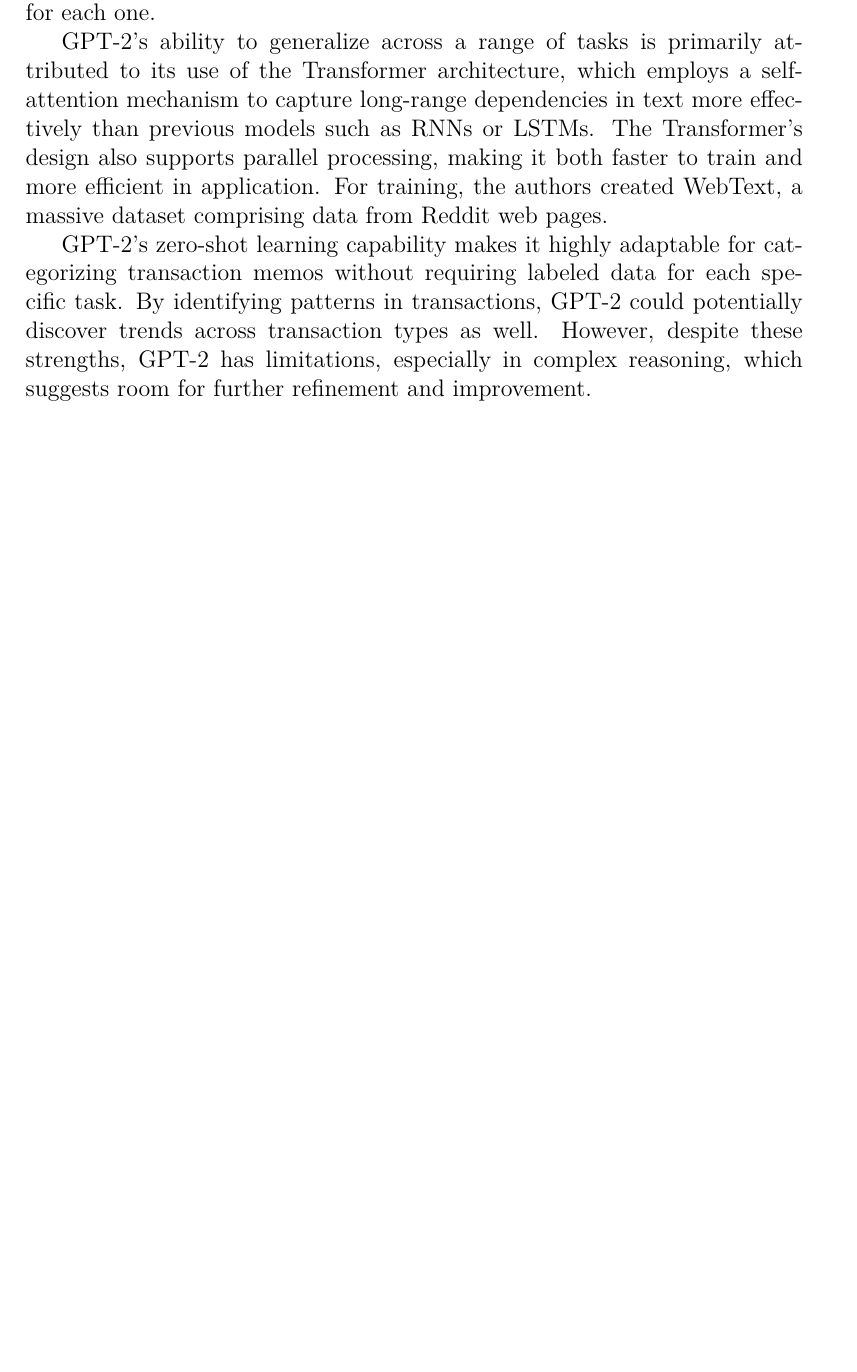
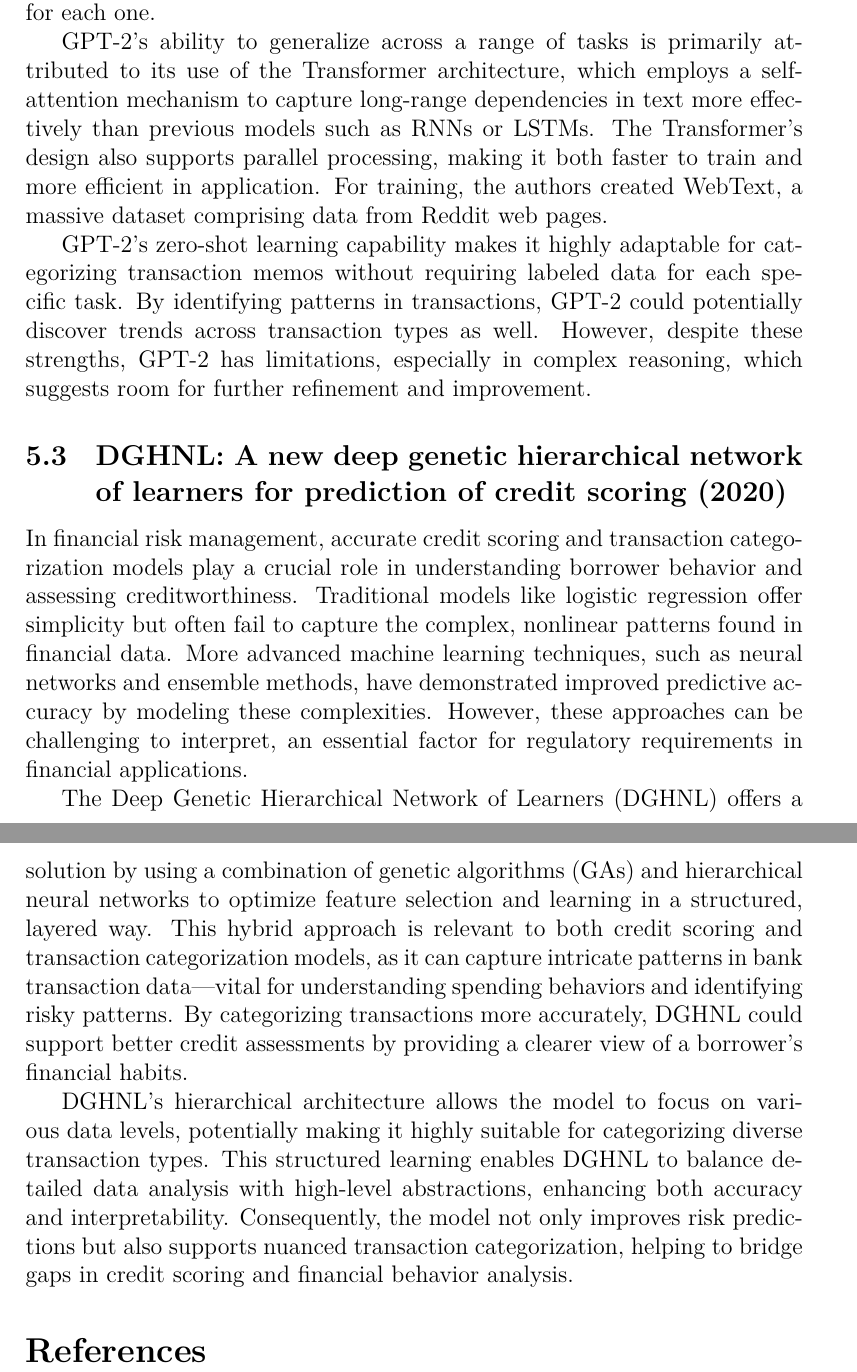
Before and after one commit to hillarychang/dsc180b-capstone-q2, a LaTeX paper (report/report.tex): part of page 16 of 16 before the commit and two parts of pages 16 and 17 of 17 after it, the two joined at a grey line, cut so that both start at the same text, the shorter picture padded with empty space. Compiled offline with XeLaTeX; a LaTeX package or settings file that is missing is left out.

Commit message:
update report with literature review

```diff
--- a/report/report.tex
+++ b/report/report.tex
@@ -420,7 +420,13 @@
 
 GPT-2’s zero-shot learning capability makes it highly adaptable for categorizing transaction memos without requiring labeled data for each specific task. By identifying patterns in transactions, GPT-2 could potentially discover trends across transaction types as well. However, despite these strengths, GPT-2 has limitations, especially in complex reasoning, which suggests room for further refinement and improvement.
 
+\subsection{DGHNL: A new deep genetic hierarchical network of learners for prediction of credit scoring (2020)}
 
+In financial risk management, accurate credit scoring and transaction categorization models play a crucial role in understanding borrower behavior and assessing creditworthiness. Traditional models like logistic regression offer simplicity but often fail to capture the complex, nonlinear patterns found in financial data. More advanced machine learning techniques, such as neural networks and ensemble methods, have demonstrated improved predictive accuracy by modeling these complexities. However, these approaches can be challenging to interpret, an essential factor for regulatory requirements in financial applications.
+
+The Deep Genetic Hierarchical Network of Learners (DGHNL) offers a solution by using a combination of genetic algorithms (GAs) and hierarchical neural networks to optimize feature selection and learning in a structured, layered way. This hybrid approach is relevant to both credit scoring and transaction categorization models, as it can capture intricate patterns in bank transaction data—vital for understanding spending behaviors and identifying risky patterns. By categorizing transactions more accurately, DGHNL could support better credit assessments by providing a clearer view of a borrower’s financial habits.
+
+DGHNL’s hierarchical architecture allows the model to focus on various data levels, potentially making it highly suitable for categorizing diverse transaction types. This structured learning enables DGHNL to balance detailed data analysis with high-level abstractions, enhancing both accuracy and interpretability. Consequently, the model not only improves risk predictions but also supports nuanced transaction categorization, helping to bridge gaps in credit scoring and financial behavior analysis.
 
 
 \bibliographystyle{IEEEtran}  % use a style that supports URLs
```
Also changed, not shown: report/report.tex (2 more changed lines).
